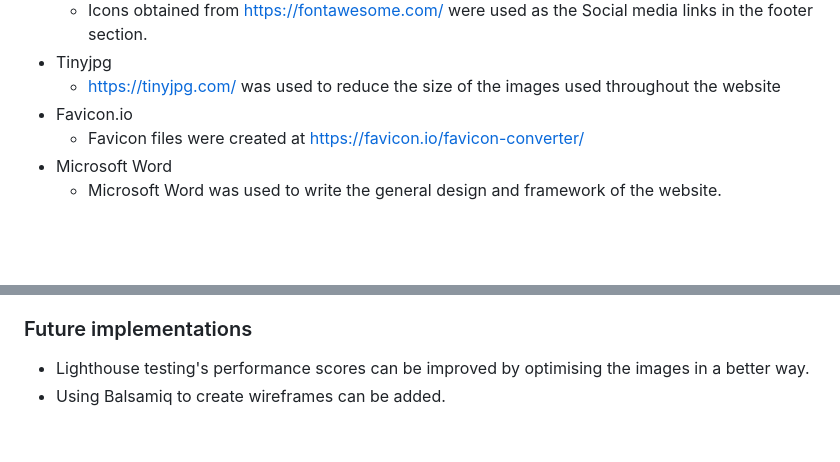
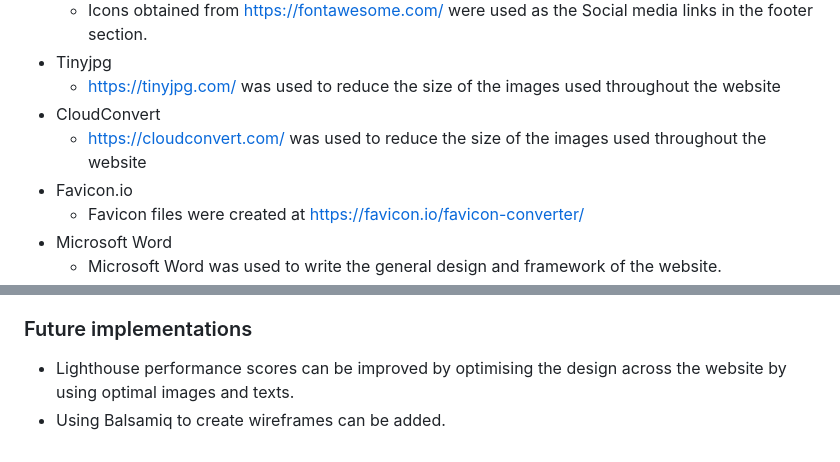
Before and after one commit to Niraja85/Yoga-for-All, a Markdown page: README.md, 2 parts joined by grey strips. GitHub-like rendering; blank space fills up the shorter version.

Commit message:
Minor updates to Technologies used and Future Implementations

```diff
--- a/README.md
+++ b/README.md
@@ -133,6 +133,8 @@ Yoga for all is a website created for the studio 'Yoga for All' ´which is locat
     * Icons obtained from https://fontawesome.com/ were used as the Social media links in the footer section.
 * Tinyjpg
     * https://tinyjpg.com/ was used to reduce the size of the images used throughout the website
+* CloudConvert
+    * https://cloudconvert.com/ was used to reduce the size of the images used throughout the website
 * Favicon.io
     * Favicon files were created at https://favicon.io/favicon-converter/
 * Microsoft Word
@@ -412,7 +414,7 @@ The live link can be found here - https://niraja85.github.io/Yoga-for-All/
 
 ### Future implementations
 
-* Lighthouse testing's performance scores can be improved by optimising the images in a better way.
+* Lighthouse performance scores can be improved by optimising the design across the website by using optimal images and texts.
 * Using Balsamiq to create wireframes can be added.
 
 
```
